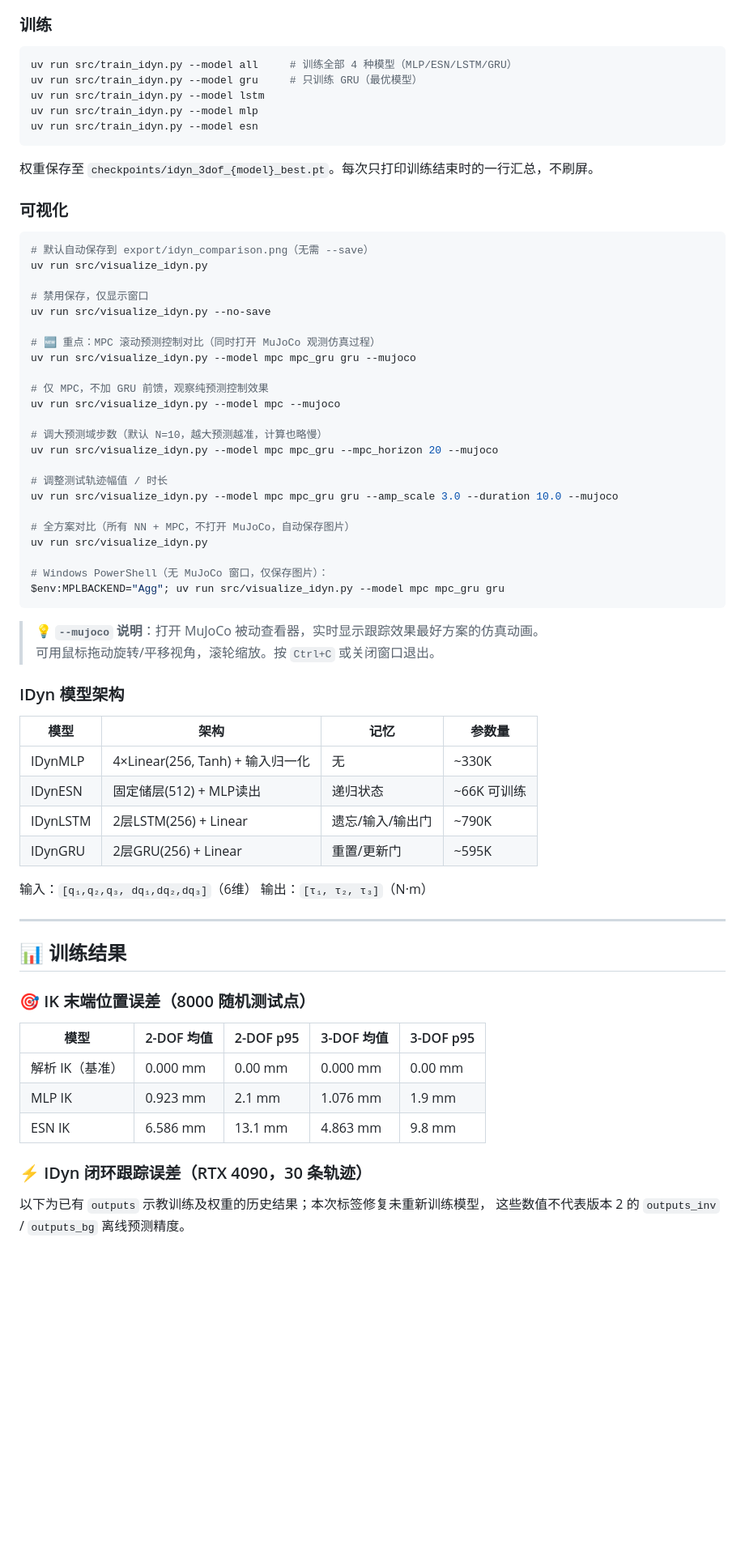
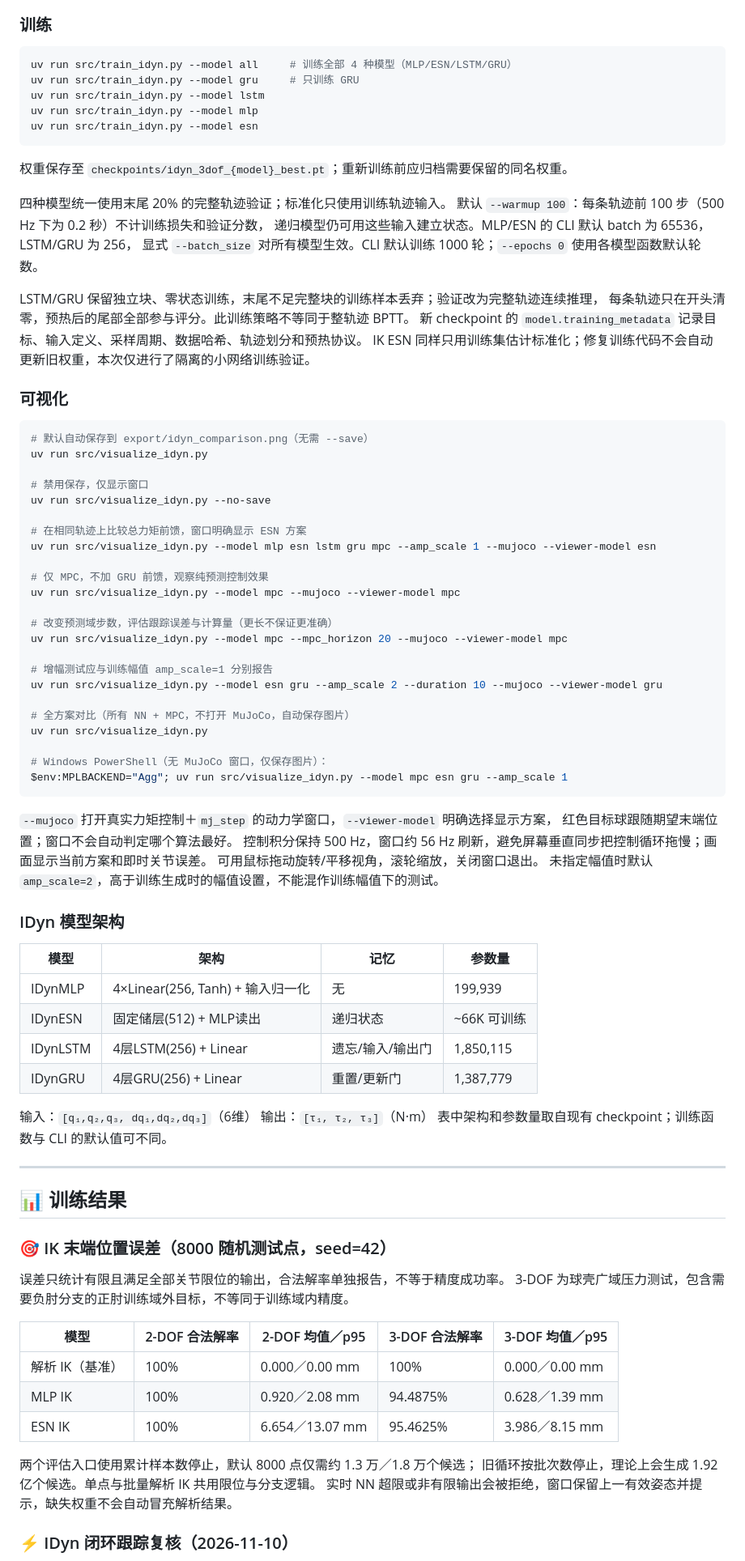
Before and after one commit to Lijinzh/RobotARMNN, a Markdown page: README.md, the part around one of its changes. Shown at 81% size. Rendered like a GitHub page; blank space fills up the shorter version.

````diff
--- a/README.md
+++ b/README.md
@@ -389,13 +398,23 @@ with np.load("export/idyn_poly_friction/selected_model.npz") as model:
 
 ```bash
 uv run src/train_idyn.py --model all     # 训练全部 4 种模型（MLP/ESN/LSTM/GRU）
-uv run src/train_idyn.py --model gru     # 只训练 GRU（最优模型）
+uv run src/train_idyn.py --model gru     # 只训练 GRU
 uv run src/train_idyn.py --model lstm
 uv run src/train_idyn.py --model mlp
 uv run src/train_idyn.py --model esn
 ```
 
-权重保存至 `checkpoints/idyn_3dof_{model}_best.pt`。每次只打印训练结束时的一行汇总，不刷屏。
+权重保存至 `checkpoints/idyn_3dof_{model}_best.pt`；重新训练前应归档需要保留的同名权重。
+
+四种模型统一使用末尾 20% 的完整轨迹验证；标准化只使用训练轨迹输入。
+默认 `--warmup 100`：每条轨迹前 100 步（500 Hz 下为 0.2 秒）不计训练损失和验证分数，
+递归模型仍可用这些输入建立状态。MLP/ESN 的 CLI 默认 batch 为 65536，LSTM/GRU 为 256，
+显式 `--batch_size` 对所有模型生效。CLI 默认训练 1000 轮；`--epochs 0` 使用各模型函数默认轮数。
+
+LSTM/GRU 保留独立块、零状态训练，末尾不足完整块的训练样本丢弃；验证改为完整轨迹连续推理，
+每条轨迹只在开头清零，预热后的尾部全部参与评分。此训练策略不等同于整轨迹 BPTT。
+新 checkpoint 的 `model.training_metadata` 记录目标、输入定义、采样周期、数据哈希、轨迹划分和预热协议。
+IK ESN 同样只用训练集估计标准化；修复训练代码不会自动更新旧权重，本次仅进行了隔离的小网络训练验证。
 
 ### 可视化
 
@@ -406,53 +425,61 @@ uv run src/visualize_idyn.py
 # 禁用保存，仅显示窗口
 uv run src/visualize_idyn.py --no-save
 
-# 🆕 重点：MPC 滚动预测控制对比（同时打开 MuJoCo 观测仿真过程）
-uv run src/visualize_idyn.py --model mpc mpc_gru gru --mujoco
+# 在相同轨迹上比较总力矩前馈，窗口明确显示 ESN 方案
+uv run src/visualize_idyn.py --model mlp esn lstm gru mpc --amp_scale 1 --mujoco --viewer-model esn
 
 # 仅 MPC，不加 GRU 前馈，观察纯预测控制效果
-uv run src/visualize_idyn.py --model mpc --mujoco
+uv run src/visualize_idyn.py --model mpc --mujoco --viewer-model mpc
 
-# 调大预测域步数（默认 N=10，越大预测越准，计算也略慢）
-uv run src/visualize_idyn.py --model mpc mpc_gru --mpc_horizon 20 --mujoco
+# 改变预测域步数，评估跟踪误差与计算量（更长不保证更准确）
+uv run src/visualize_idyn.py --model mpc --mpc_horizon 20 --mujoco --viewer-model mpc
 
-# 调整测试轨迹幅值 / 时长
-uv run src/visualize_idyn.py --model mpc mpc_gru gru --amp_scale 3.0 --duration 10.0 --mujoco
+# 增幅测试应与训练幅值 amp_scale=1 分别报告
+uv run src/visualize_idyn.py --model esn gru --amp_scale 2 --duration 10 --mujoco --viewer-model gru
 
 # 全方案对比（所有 NN + MPC，不打开 MuJoCo，自动保存图片）
 uv run src/visualize_idyn.py
 
 # Windows PowerShell（无 MuJoCo 窗口，仅保存图片）：
-$env:MPLBACKEND="Agg"; uv run src/visualize_idyn.py --model mpc mpc_gru gru
+$env:MPLBACKEND="Agg"; uv run src/visualize_idyn.py --model mpc esn gru --amp_scale 1
 ```
 
-> 💡 **`--mujoco` 说明**：打开 MuJoCo 被动查看器，实时显示跟踪效果最好方案的仿真动画。
-> 可用鼠标拖动旋转/平移视角，滚轮缩放。按 `Ctrl+C` 或关闭窗口退出。
+`--mujoco` 打开真实力矩控制＋`mj_step` 的动力学窗口，`--viewer-model` 明确选择显示方案，
+红色目标球跟随期望末端位置；窗口不会自动判定哪个算法最好。
+控制积分保持 500 Hz，窗口约 56 Hz 刷新，避免屏幕垂直同步把控制循环拖慢；画面显示当前方案和即时关节误差。
+可用鼠标拖动旋转/平移视角，滚轮缩放，关闭窗口退出。
+未指定幅值时默认 `amp_scale=2`，高于训练生成时的幅值设置，不能混作训练幅值下的测试。
 
 ### IDyn 模型架构
 
 | 模型 | 架构 | 记忆 | 参数量 |
 |------|------|------|--------|
-| IDynMLP | 4×Linear(256, Tanh) + 输入归一化 | 无 | ~330K |
+| IDynMLP | 4×Linear(256, Tanh) + 输入归一化 | 无 | 199,939 |
 | IDynESN | 固定储层(512) + MLP读出 | 递归状态 | ~66K 可训练 |
-| IDynLSTM | 2层LSTM(256) + Linear | 遗忘/输入/输出门 | ~790K |
-| IDynGRU | 2层GRU(256) + Linear | 重置/更新门 | ~595K |
+| IDynLSTM | 4层LSTM(256) + Linear | 遗忘/输入/输出门 | 1,850,115 |
+| IDynGRU | 4层GRU(256) + Linear | 重置/更新门 | 1,387,779 |
 
 输入：`[q₁,q₂,q₃, dq₁,dq₂,dq₃]`（6维）  输出：`[τ₁, τ₂, τ₃]`（N·m）
+表中架构和参数量取自现有 checkpoint；训练函数与 CLI 的默认值可不同。
 
 ---
 
 ## 📊 训练结果
 
-### 🎯 IK 末端位置误差（8000 随机测试点）
+### 🎯 IK 末端位置误差（8000 随机测试点，seed=42）
 
-| 模型 | 2-DOF 均值 | 2-DOF p95 | 3-DOF 均值 | 3-DOF p95 |
+误差只统计有限且满足全部关节限位的输出，合法解率单独报告，不等于精度成功率。
+3-DOF 为球壳广域压力测试，包含需要负肘分支的正肘训练域外目标，不等同于训练域内精度。
+
+| 模型 | 2-DOF 合法解率 | 2-DOF 均值／p95 | 3-DOF 合法解率 | 3-DOF 均值／p95 |
 |------|-----------|-----------|-----------|-----------|
-| 解析 IK（基准） | 0.000 mm | 0.00 mm | 0.000 mm | 0.00 mm |
-| MLP IK | 0.923 mm | 2.1 mm | 1.076 mm | 1.9 mm |
-| ESN IK | 6.586 mm | 13.1 mm | 4.863 mm | 9.8 mm |
+| 解析 IK（基准） | 100% | 0.000／0.00 mm | 100% | 0.000／0.00 mm |
+| MLP IK | 100% | 0.920／2.08 mm | 94.4875% | 0.628／1.39 mm |
+| ESN IK | 100% | 6.654／13.07 mm | 95.4625% | 3.986／8.15 mm |
 
-### ⚡ IDyn 闭环跟踪误差（RTX 4090，30 条轨迹）
+两个评估入口使用累计样本数停止，默认 8000 点仅需约 1.3 万／1.8 万个候选；
+旧循环按批次数停止，理论上会生成 1.92 亿个候选。单点与批量解析 IK 共用限位与分支逻辑。
+实时 NN 超限或非有限输出会被拒绝，窗口保留上一有效姿态并提示，缺失权重不会自动冒充解析结果。
 
-以下为已有 `outputs` 示教训练及权重的历史结果；本次标签修复未重新训练模型，
-这些数值不代表版本 2 的 `outputs_inv` / `outputs_bg` 离线预测精度。
+### ⚡ IDyn 闭环跟踪复核（2026-11-10）
 
````
Also changed, not shown: other parts of README.md (+29 -15 lines), docs/audit_2026-11-10.md (added, +99 -0 lines), docs/idyn_comparison.png, docs/ik_comparison_2dof.png, docs/ik_comparison_3dof.png.
